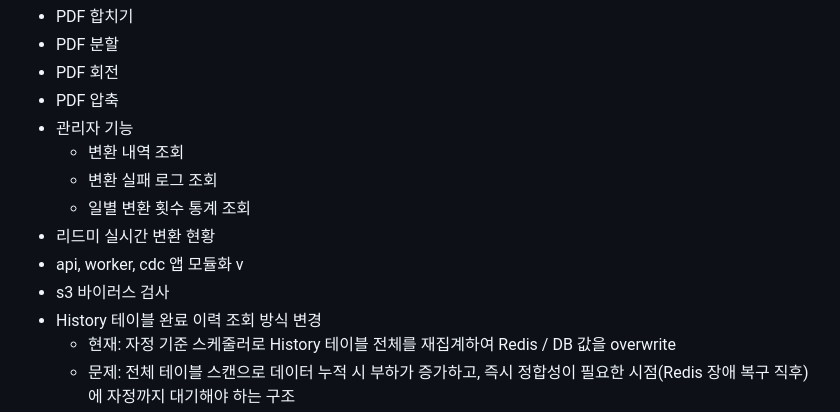
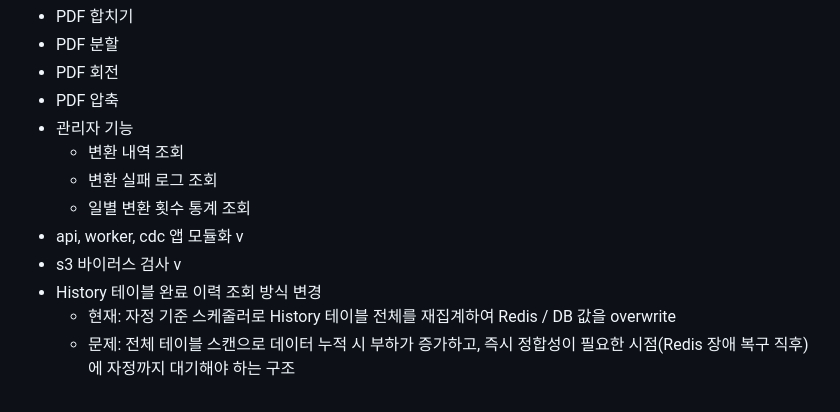
Before and after one commit to SeungWoo1222/File-Conversion, a Markdown page: README.md, the part around the change. Drawn GitHub-style.

Commit message:
Revise README for feature updates and improvements
Updated README to reflect changes in features and improvements.

```diff
--- a/README.md
+++ b/README.md
@@ -305,9 +305,8 @@
   - 변환 내역 조회
   - 변환 실패 로그 조회
   - 일별 변환 횟수 통계 조회
-- 리드미 실시간 변환 현황
 - api, worker, cdc 앱 모듈화 v
-- s3 바이러스 검사
+- s3 바이러스 검사 v
 - History 테이블 완료 이력 조회 방식 변경
   - 현재: 자정 기준 스케줄러로 History 테이블 전체를 재집계하여 Redis / DB 값을 overwrite
   - 문제: 전체 테이블 스캔으로 데이터 누적 시 부하가 증가하고, 즉시 정합성이 필요한 시점(Redis 장애 복구 직후)에 자정까지 대기해야 하는 구조
```
